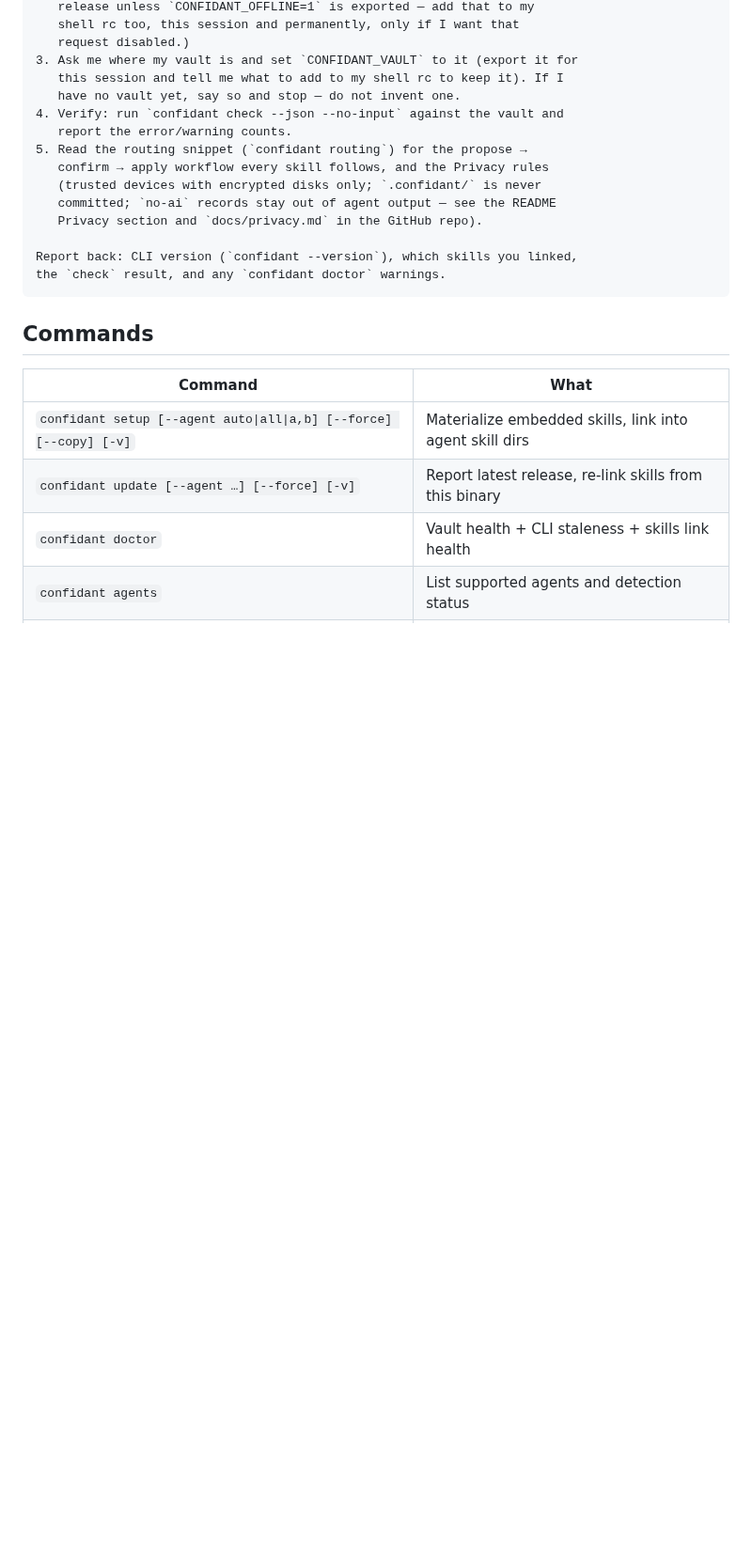
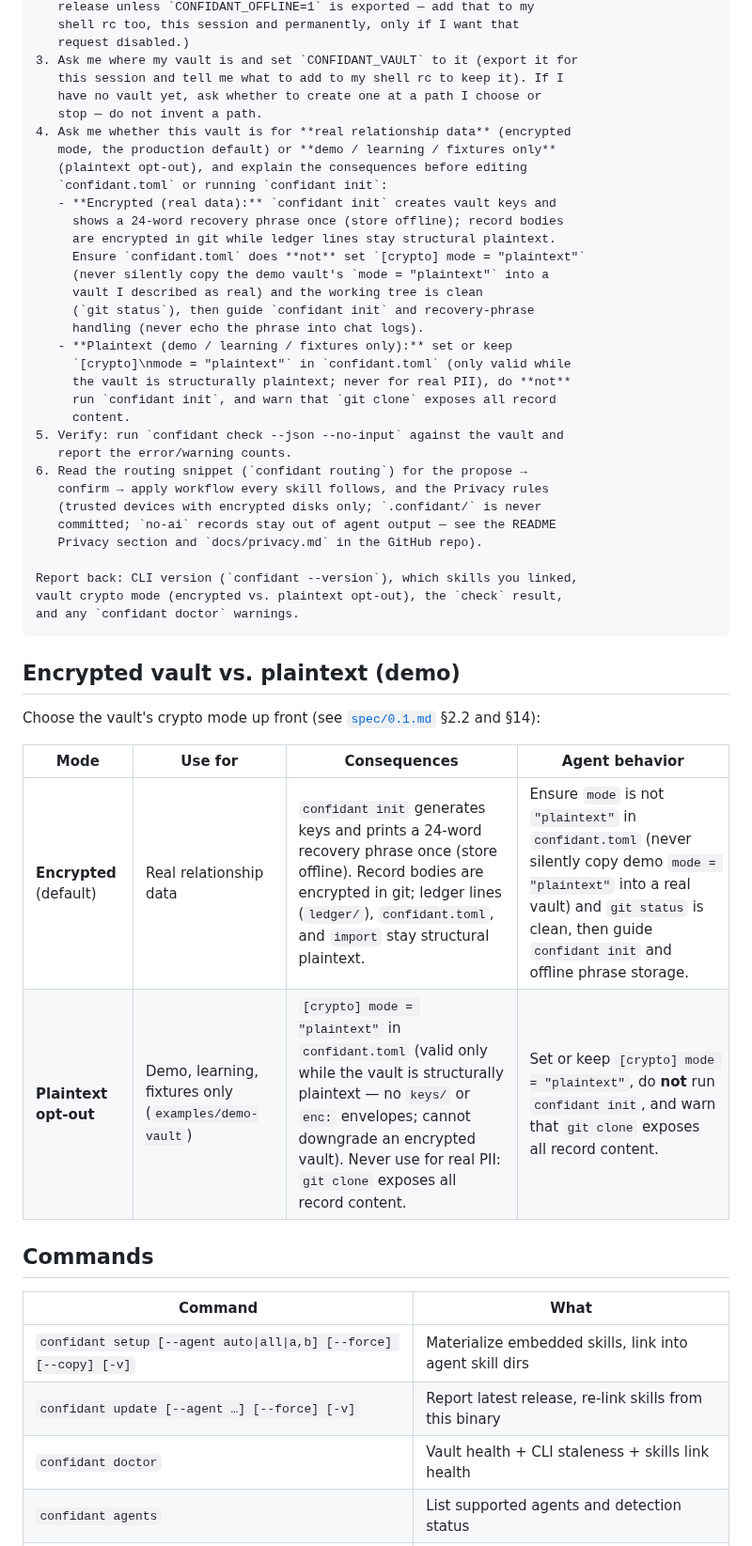
Before and after one commit to hirefrank/confidant, a Markdown page: docs/agent-setup.md, the part around the change. Shown at 94% size. GitHub-like rendering; blank space fills up the shorter version.

````diff
--- a/docs/agent-setup.md
+++ b/docs/agent-setup.md
@@ -32,18 +32,46 @@ Set up Confidant (relationship memory you own — a CLI plus embedded agent skil
    request disabled.)
 3. Ask me where my vault is and set `CONFIDANT_VAULT` to it (export it for
    this session and tell me what to add to my shell rc to keep it). If I
-   have no vault yet, say so and stop — do not invent one.
-4. Verify: run `confidant check --json --no-input` against the vault and
+   have no vault yet, ask whether to create one at a path I choose or
+   stop — do not invent a path.
+4. Ask me whether this vault is for **real relationship data** (encrypted
+   mode, the production default) or **demo / learning / fixtures only**
+   (plaintext opt-out), and explain the consequences before editing
+   `confidant.toml` or running `confidant init`:
+   - **Encrypted (real data):** `confidant init` creates vault keys and
+     shows a 24-word recovery phrase once (store offline); record bodies
+     are encrypted in git while ledger lines stay structural plaintext.
+     Ensure `confidant.toml` does **not** set `[crypto] mode = "plaintext"`
+     (never silently copy the demo vault's `mode = "plaintext"` into a
+     vault I described as real) and the working tree is clean
+     (`git status`), then guide `confidant init` and recovery-phrase
+     handling (never echo the phrase into chat logs).
+   - **Plaintext (demo / learning / fixtures only):** set or keep
+     `[crypto]\nmode = "plaintext"` in `confidant.toml` (only valid while
+     the vault is structurally plaintext; never for real PII), do **not**
+     run `confidant init`, and warn that `git clone` exposes all record
+     content.
+5. Verify: run `confidant check --json --no-input` against the vault and
    report the error/warning counts.
-5. Read the routing snippet (`confidant routing`) for the propose →
+6. Read the routing snippet (`confidant routing`) for the propose →
    confirm → apply workflow every skill follows, and the Privacy rules
    (trusted devices with encrypted disks only; `.confidant/` is never
    committed; `no-ai` records stay out of agent output — see the README
    Privacy section and `docs/privacy.md` in the GitHub repo).
 
 Report back: CLI version (`confidant --version`), which skills you linked,
-the `check` result, and any `confidant doctor` warnings.
+vault crypto mode (encrypted vs. plaintext opt-out), the `check` result,
+and any `confidant doctor` warnings.
 ```
+
+## Encrypted vault vs. plaintext (demo)
+
+Choose the vault's crypto mode up front (see [`spec/0.1.md`](../spec/0.1.md) §2.2 and §14):
+
+| Mode | Use for | Consequences | Agent behavior |
+|---|---|---|---|
+| **Encrypted** (default) | Real relationship data | `confidant init` generates keys and prints a 24-word recovery phrase once (store offline). Record bodies are encrypted in git; ledger lines (`ledger/`), `confidant.toml`, and `import` stay structural plaintext. | Ensure `mode` is not `"plaintext"` in `confidant.toml` (never silently copy demo `mode = "plaintext"` into a real vault) and `git status` is clean, then guide `confidant init` and offline phrase storage. |
+| **Plaintext opt-out** | Demo, learning, fixtures only (`examples/demo-vault`) | `[crypto] mode = "plaintext"` in `confidant.toml` (valid only while the vault is structurally plaintext — no `keys/` or `enc:` envelopes; cannot downgrade an encrypted vault). Never use for real PII: `git clone` exposes all record content. | Set or keep `[crypto] mode = "plaintext"`, do **not** run `confidant init`, and warn that `git clone` exposes all record content. |
 
 ## Commands
 
````
Also changed, not shown: README.md (+17 -2 lines).
